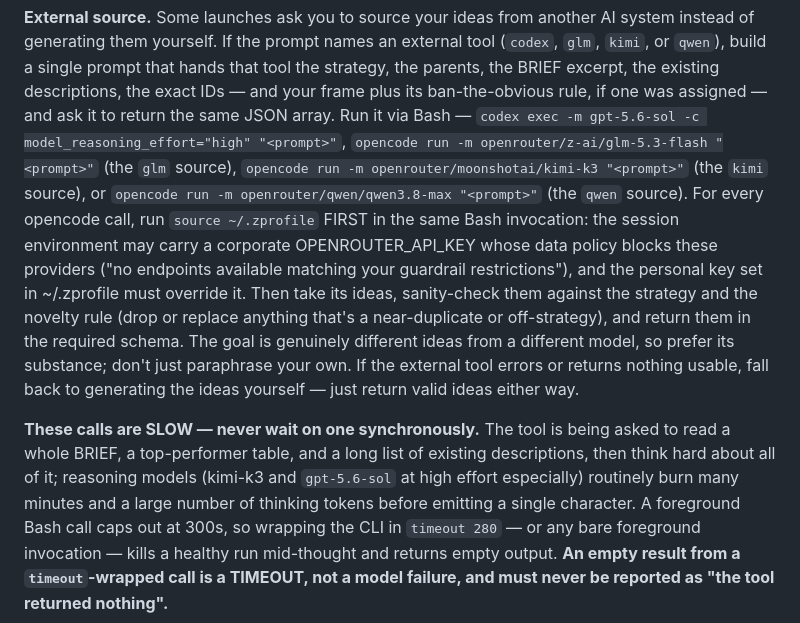
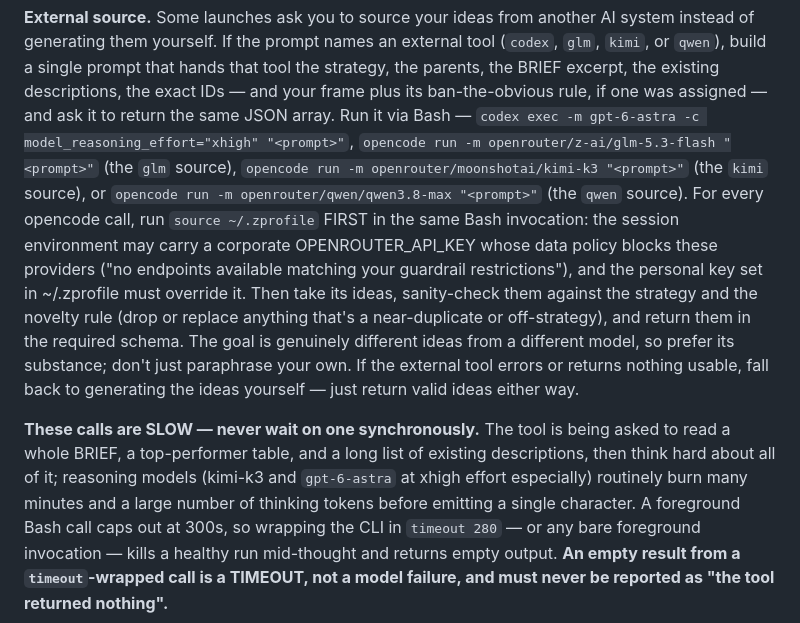
Before and after one commit to willer/claude-evolve, a Markdown page: plugin/agents/ideator.md, the part around the change. Rendered like a GitHub page.

Commit message:
plugin: ideation codex roll → GPT-6 Astra at xhigh (was GPT-5.6 Sol high)
Astra is treated as a Fable 5.1 peer, so it runs at the same xhigh effort as
the Fable ideation branches. Coder slot stays GPT-5.6 Luna until Astra's
cost is known. Smoke-tested: codex 0.153.2 accepts -m gpt-6-astra with
model_reasoning_effort=xhigh.

Co-Authored-By: Claude Fable 5.1 <noreply@anthropic.com>

```diff
--- a/plugin/agents/ideator.md
+++ b/plugin/agents/ideator.md
@@ -47,7 +47,7 @@ tool (`codex`, `glm`, `kimi`, or `qwen`), build a single prompt that hands that
 strategy, the parents, the BRIEF excerpt, the existing descriptions, the
 exact IDs — and your frame plus its ban-the-obvious rule, if one was
 assigned — and ask it to return the same JSON array. Run it via Bash —
-`codex exec -m gpt-5.6-sol -c model_reasoning_effort="high" "<prompt>"`,
+`codex exec -m gpt-6-astra -c model_reasoning_effort="xhigh" "<prompt>"`,
 `opencode run -m openrouter/z-ai/glm-5.3-flash "<prompt>"` (the `glm` source),
 `opencode run -m openrouter/moonshotai/kimi-k3 "<prompt>"` (the `kimi` source), or
 `opencode run -m openrouter/qwen/qwen3.8-max "<prompt>"` (the `qwen` source).
@@ -65,7 +65,7 @@ just return valid ideas either way.
 **These calls are SLOW — never wait on one synchronously.** The tool is being
 asked to read a whole BRIEF, a top-performer table, and a long list of existing
 descriptions, then think hard about all of it; reasoning models (kimi-k3 and
-`gpt-5.6-sol` at high effort especially) routinely burn many minutes and a large
+`gpt-6-astra` at xhigh effort especially) routinely burn many minutes and a large
 number of thinking tokens before emitting a single character. A foreground Bash
 call caps out at 300s, so wrapping the CLI in `timeout 280` — or any bare
 foreground invocation — kills a healthy run mid-thought and returns empty
```
Also changed, not shown: 1 other file.
